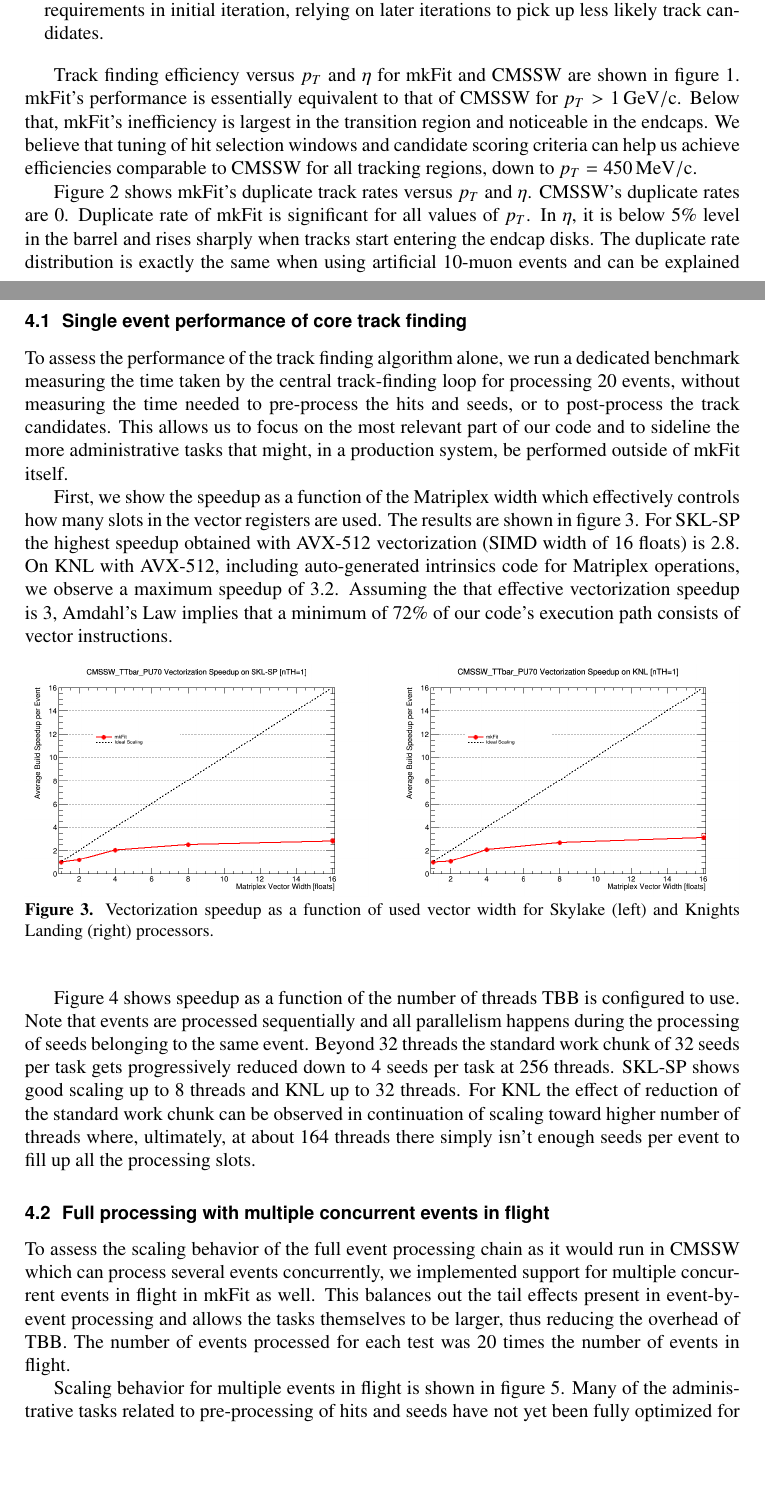
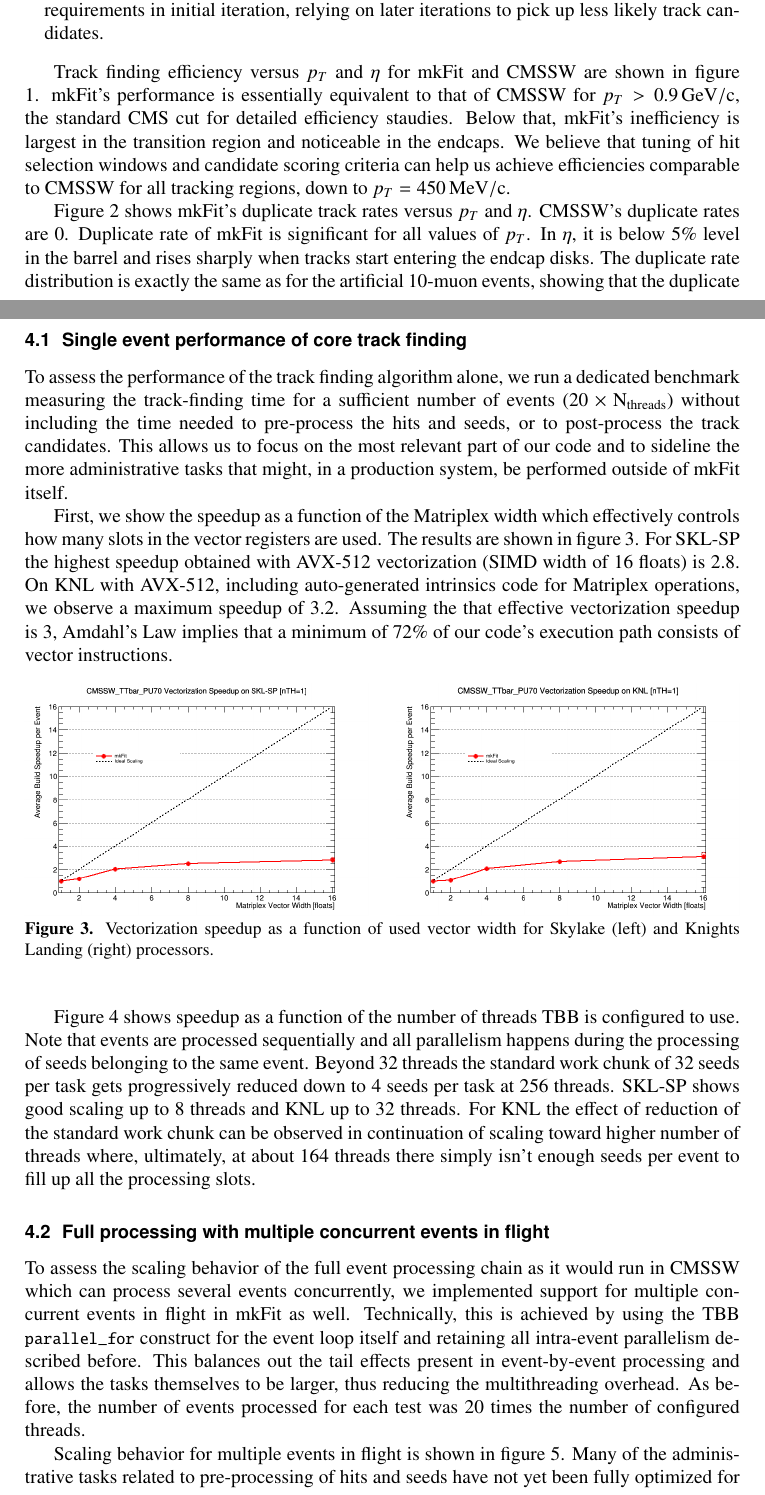
Before and after one commit to trackreco/mkFit, a LaTeX document (paper/pkf-chep2018-tadel.tex): two parts of pages 4 and 6 of 8, joined at a grey line, cut so that both start at the same text, the shorter picture padded with empty space. Compiled offline with pdfLaTeX.

Commit message:
Put in changes requested by the referees.

```diff
--- a/paper/pkf-chep2018-tadel.tex
+++ b/paper/pkf-chep2018-tadel.tex
@@ -336,7 +336,8 @@ comparison between CMSSW and \mkfit initial iteration tracking:
 
 Track finding efficiency versus $p_T$ and $\eta$ for \mkfit and CMSSW are shown
 in figure \ref{fig:eff-pt-etapt0p9}. \mkfit's performance is essentially
-equivalent to that of CMSSW for $p_T > 1\GeVoc$. Below that, \mkfit's
+equivalent to that of CMSSW for $p_T > 0.9\GeVoc$, the standard CMS cut for detailed
+efficiency staudies. Below that, \mkfit's
 inefficiency is largest in the transition region and noticeable in the
 endcaps. We believe that tuning of hit selection windows and candidate scoring
 criteria can help us achieve efficiencies comparable to CMSSW for all tracking
@@ -368,8 +369,9 @@ Figure \ref{fig:drates} shows \mkfit's duplicate track rates versus $p_T$ and
 $\eta$. CMSSW's duplicate rates are 0. Duplicate rate of \mkfit is significant for all
 values of $p_T$. In $\eta$, it is below 5\% level in the barrel and rises
 sharply when tracks start entering the endcap disks. The duplicate rate
-distribution is exactly the same when using artificial 10-muon events
-and can be explained entirely by duplicate seeds and the absence of a duplicate
+distribution is exactly the same as for the artificial 10-muon events, showing that
+the duplicate rate is entirely due to duplicate seeds arising from module overlaps in the
+seeding layers and the absence of a duplicate track
 removal procedure in \mkfit (see section \ref{ssec:cms-event-processing}).
 
 \begin{figure}[thb]
@@ -439,13 +441,14 @@ code. \mkfit uses Intel Thread Building Blocks (TBB) for multithreading.
 
 \subsection{Single event performance of core track finding}
 
-To assess the performance of the track finding algorithm alone, we run a
-dedicated benchmark measuring the time taken by the central track-finding loop
-for processing 20 events, without measuring the time needed to pre-process the
-hits and seeds, or to post-process the track candidates. This allows us to
-focus on the most relevant part of our code and to sideline the more
-administrative tasks that might, in a production system, be performed outside
-of \mkfit itself.
+To assess the performance of the track finding algorithm alone,
+we run a dedicated benchmark measuring the track-finding time for
+a sufficient number of events ($20 \times \mathrm{N_{threads}}$)
+without including the time needed
+to pre-process the hits and seeds, or to post-process the track
+candidates. This allows us to focus on the most relevant part of our code and
+to sideline the more administrative tasks that might, in a production system,
+be performed outside of \mkfit itself.
 
 First, we show the speedup as a function of the Matriplex width which
 effectively controls how many slots in the vector registers are used. The
@@ -497,11 +500,12 @@ the processing slots.
 
 To assess the scaling behavior of the full event processing chain as it would
 run in CMSSW which can process several events concurrently, we implemented
-support for multiple concurrent events in flight in \mkfit as well. This
+support for multiple concurrent events in flight in \mkfit as well.
+Technically, this is achieved by using the TBB \stt{parallel\_for} construct
+for the event loop itself and retaining all intra-event parallelism described before. This
 balances out the tail effects present in event-by-event processing and allows
-the tasks themselves to be larger, thus reducing the overhead of TBB. The
-number of events processed for each test was 20 times the number of events in
-flight.
+the tasks themselves to be larger, thus reducing the multithreading overhead. As before, the
+number of events processed for each test was 20 times the number of configured threads.
 
 Scaling behavior for multiple events in flight is shown in figure
 \ref{fig:meif-speedup}. Many of the administrative tasks related to
```
Also changed, not shown: paper/pkf-chep2018-tadel.tex (16 more changed lines).
